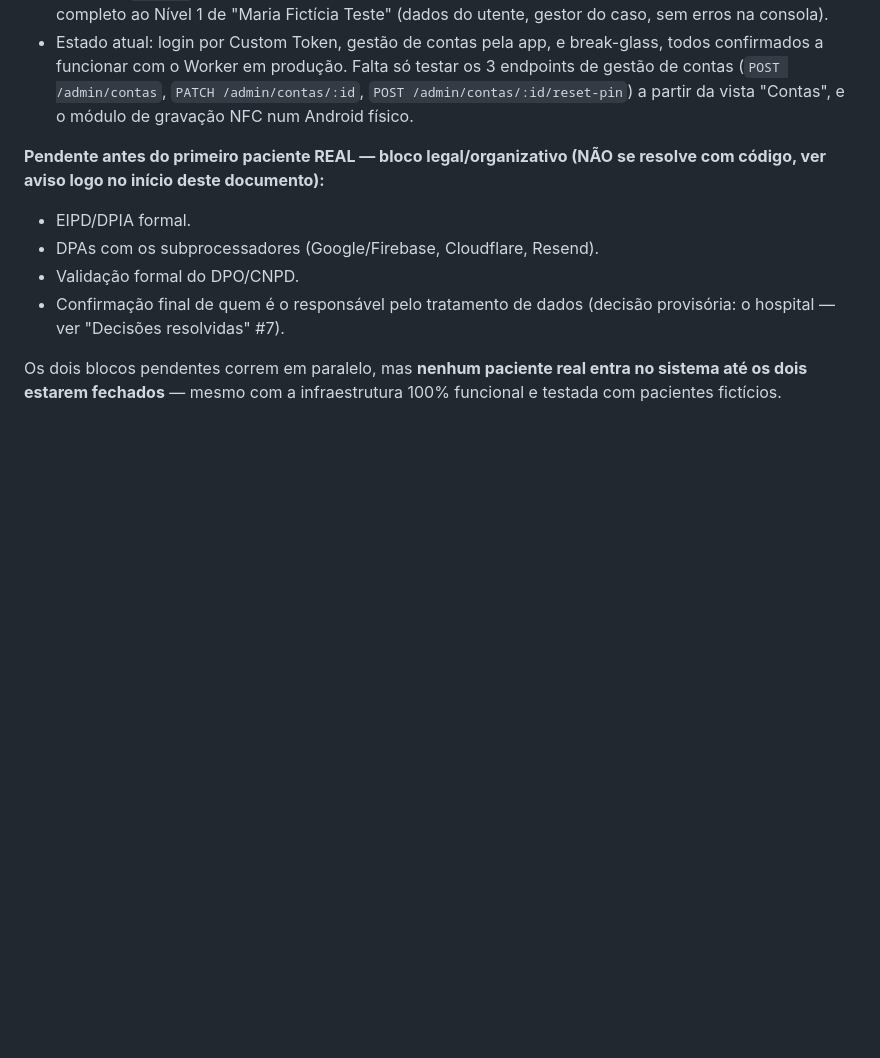
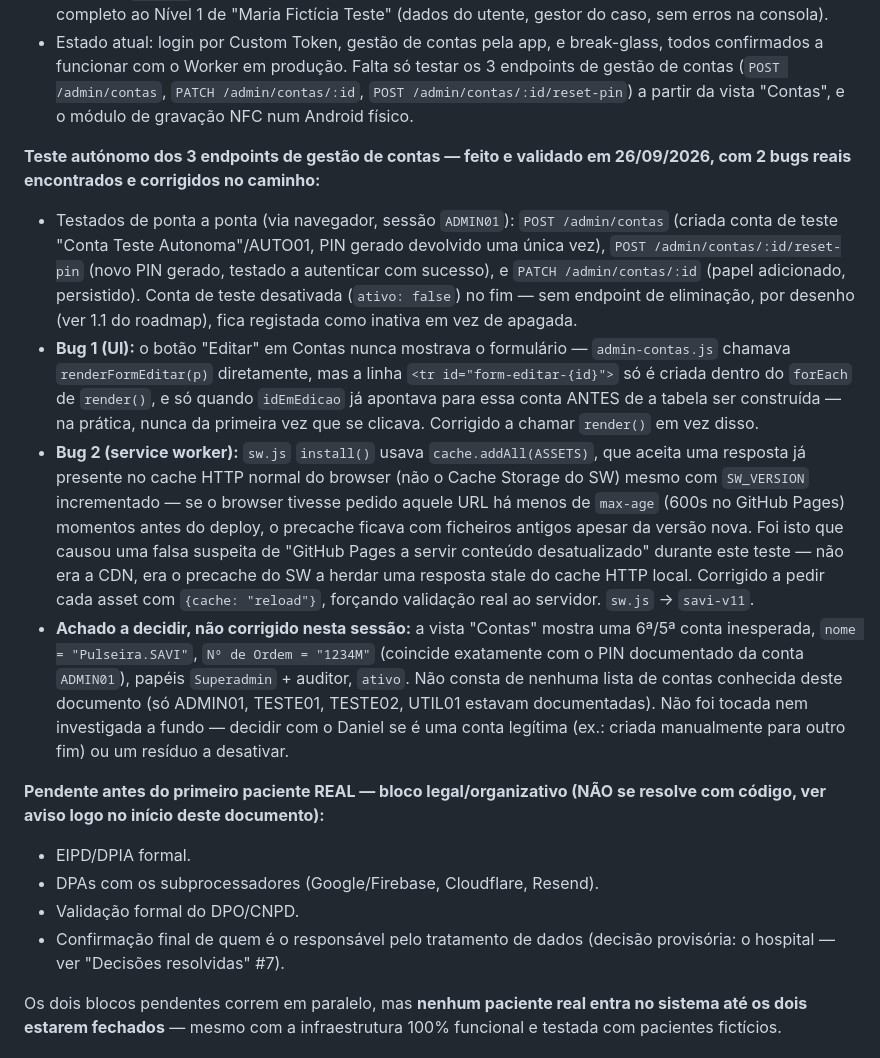
Before and after one commit to pulseiraSAVI/Pulseira-Savi, a Markdown page: CLAUDE.md, the part around the change. Drawn GitHub-style; blank space fills up the shorter version.

Commit message:
docs: regista teste autónomo de 26/09 dos endpoints de gestão de contas, 2 bugs corrigidos, e achado por decidir (conta Pulseira.SAVI/1234M)

```diff
--- a/CLAUDE.md
+++ b/CLAUDE.md
@@ -226,6 +226,43 @@ adicional encontrado e corrigido no caminho:**
   /admin/contas`, `PATCH /admin/contas/:id`, `POST
   /admin/contas/:id/reset-pin`) a partir da vista "Contas", e o módulo
   de gravação NFC num Android físico.
+
+**Teste autónomo dos 3 endpoints de gestão de contas — feito e validado
+em 26/09/2026, com 2 bugs reais encontrados e corrigidos no caminho:**
+- Testados de ponta a ponta (via navegador, sessão `ADMIN01`): `POST
+  /admin/contas` (criada conta de teste "Conta Teste Autonoma"/AUTO01,
+  PIN gerado devolvido uma única vez), `POST
+  /admin/contas/:id/reset-pin` (novo PIN gerado, testado a autenticar
+  com sucesso), e `PATCH /admin/contas/:id` (papel adicionado,
+  persistido). Conta de teste desativada (`ativo: false`) no fim — sem
+  endpoint de eliminação, por desenho (ver 1.1 do roadmap), fica
+  registada como inativa em vez de apagada.
+- **Bug 1 (UI):** o botão "Editar" em Contas nunca mostrava o
+  formulário — `admin-contas.js` chamava `renderFormEditar(p)`
+  diretamente, mas a linha `<tr id="form-editar-{id}">` só é criada
+  dentro do `forEach` de `render()`, e só quando `idEmEdicao` já
+  apontava para essa conta ANTES de a tabela ser construída — na
+  prática, nunca da primeira vez que se clicava. Corrigido a chamar
+  `render()` em vez disso.
+- **Bug 2 (service worker):** `sw.js` `install()` usava
+  `cache.addAll(ASSETS)`, que aceita uma resposta já presente no cache
+  HTTP normal do browser (não o Cache Storage do SW) mesmo com
+  `SW_VERSION` incrementado — se o browser tivesse pedido aquele URL há
+  menos de `max-age` (600s no GitHub Pages) momentos antes do deploy, o
+  precache ficava com ficheiros antigos apesar da versão nova. Foi isto
+  que causou uma falsa suspeita de "GitHub Pages a servir conteúdo
+  desatualizado" durante este teste — não era a CDN, era o precache do
+  SW a herdar uma resposta stale do cache HTTP local. Corrigido a pedir
+  cada asset com `{cache: "reload"}`, forçando validação real ao
+  servidor. `sw.js` → `savi-v11`.
+- **Achado a decidir, não corrigido nesta sessão:** a vista "Contas"
+  mostra uma 6ª/5ª conta inesperada, `nome = "Pulseira.SAVI"`, `Nº de
+  Ordem = "1234M"` (coincide exatamente com o PIN documentado da conta
+  `ADMIN01`), papéis `Superadmin` + auditor, `ativo`. Não consta de
+  nenhuma lista de contas conhecida deste documento (só ADMIN01,
+  TESTE01, TESTE02, UTIL01 estavam documentadas). Não foi tocada nem
+  investigada a fundo — decidir com o Daniel se é uma conta legítima
+  (ex.: criada manualmente para outro fim) ou um resíduo a desativar.
 
 **Pendente antes do primeiro paciente REAL — bloco legal/organizativo
 (NÃO se resolve com código, ver aviso logo no início deste documento):**
```
Also changed, not shown: ROADMAP_MELHORIAS.md (+1 -1 lines).
